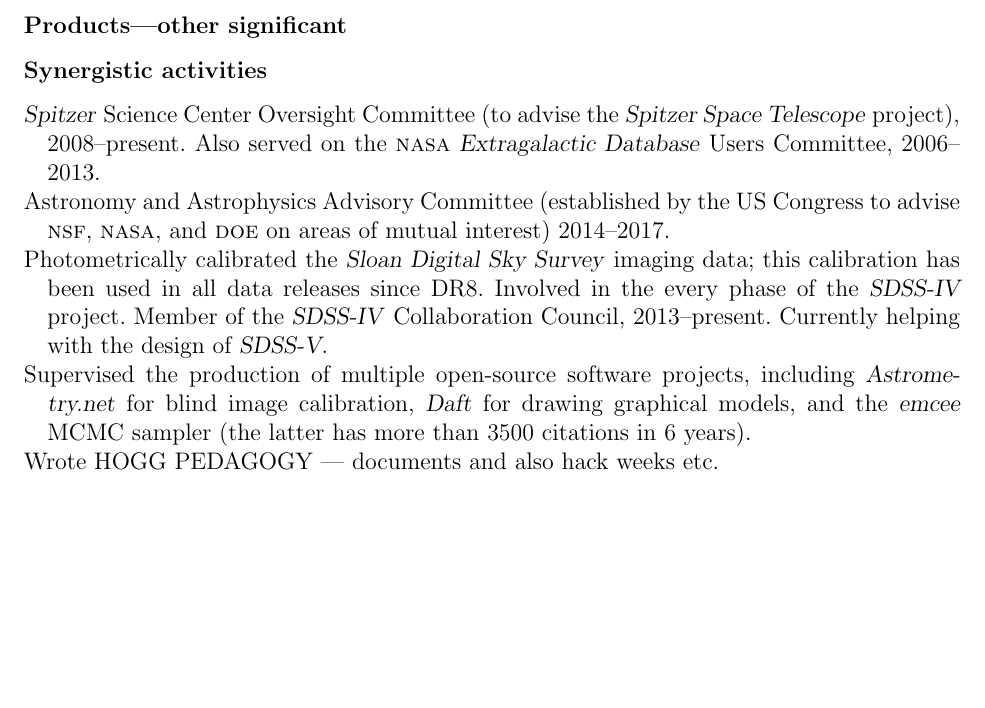
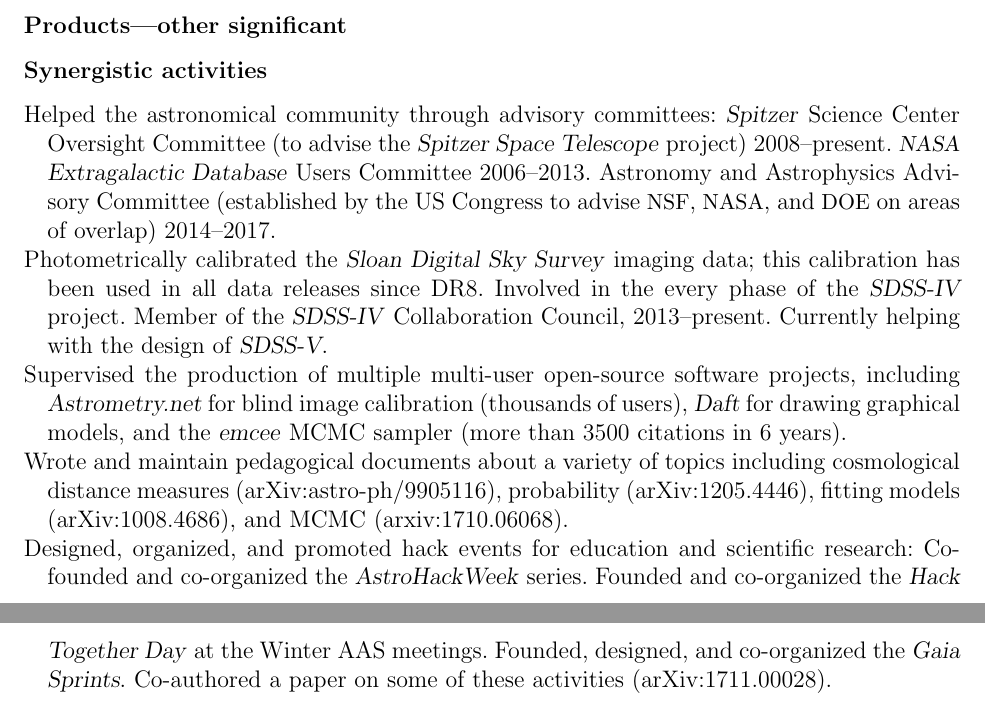
Before and after one commit to davidwhogg/LSS_NSF, a LaTeX document (KSF/biosketch_hogg.tex, which reads KSF/hogg_nsf.tex): part of the page before the commit and two parts of pages 1 and 2 of 2 after it, the two joined at a grey line, cut so that both start at the same text, the shorter picture padded with empty space. Compiled offline with pdfLaTeX.

Commit message:
synergies

```diff
--- a/KSF/biosketch_hogg.tex
+++ b/KSF/biosketch_hogg.tex
@@ -55,14 +55,11 @@
 \subsubsection*{Synergistic activities} % up to 5
 \begin{list}{}{\hogglist}
 \item
-\project{Spitzer} Science Center Oversight Committee (to advise the
-\project{Spitzer Space Telescope} project), 2008--present. Also served
-on the \project{\textsc{nasa} Extragalactic Database} Users Committee,
-2006--2013.
-\item
+Helped the astronomical community through advisory committees:
+\project{Spitzer} Science Center Oversight Committee (to advise the \project{Spitzer Space Telescope} project) 2008--present.
+\project{\NASA\ Extragalactic Database} Users Committee 2006--2013.
 Astronomy and Astrophysics Advisory Committee (established by the US
-Congress to advise \textsc{nsf}, \textsc{nasa}, and \textsc{doe} on
-areas of mutual interest) 2014--2017.
+Congress to advise \NSF, \NASA, and \DOE\ on areas of overlap) 2014--2017.
 \item
 Photometrically calibrated the \project{Sloan Digital Sky Survey} imaging data; this
 calibration has been used in all data releases since DR8.
@@ -75,12 +72,22 @@
 %% Director of Undergraduate Studies, Department of Physics, New York University, 2008--2015; and
 %% Executive Director of the \textsc{usd}12.6M \project{Moore--Sloan Data Science Environment at \textsc{nyu}}, 2013--2015.
 \item
-Supervised the production of multiple open-source software projects,
-including \project{Astrometry.net} for blind image calibration,
+Supervised the production of multiple multi-user open-source software projects,
+including \project{Astrometry.net} for blind image calibration (thousands of users),
 \project{Daft} for drawing graphical models, and the \project{emcee}
-MCMC sampler (the latter has more than 3500 citations in 6 years).
+MCMC sampler (more than 3500 citations in 6 years).
 \item
-Wrote HOGG PEDAGOGY --- documents and also hack weeks etc.
+Wrote and maintain pedagogical documents about a variety of topics including
+cosmological distance measures (arXiv:astro-ph/9905116),
+probability (arXiv:1205.4446),
+fitting models (arXiv:1008.4686), and
+MCMC (arxiv:1710.06068).
+\item
+Designed, organized, and promoted hack events for education and scientific research:
+Co-founded and co-organized the \project{AstroHackWeek} series.
+Founded and co-organized the \project{Hack Together Day} at the Winter AAS meetings.
+Founded, designed, and co-organized the \project{Gaia Sprints}.
+Co-authored a paper on some of these activities (arXiv:1711.00028).
 \end{list}
 
 \end{document}
--- a/KSF/hogg_nsf.tex
+++ b/KSF/hogg_nsf.tex
@@ -22,6 +22,7 @@
 \newcommand{\AAS}{\acronym{AAS}}
 \newcommand{\NASA}{\acronym{NASA}}
 \newcommand{\NSF}{\acronym{NSF}}
+\newcommand{\DOE}{\acronym{DOE}}
 \newcommand{\EPRV}{\acronym{EPRV}}
 \newcommand{\PI}{\acronym{PI}}
 \newcommand{\LCDM}{\acronym{LCDM}}
```
